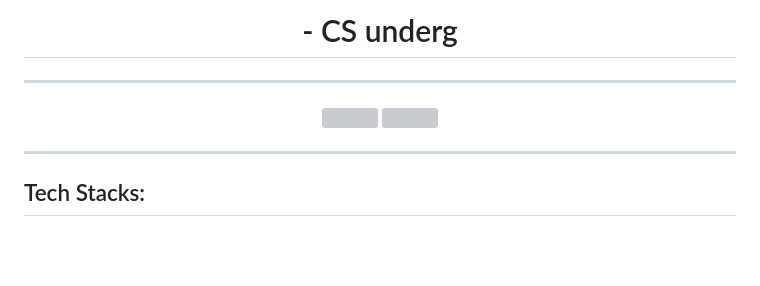
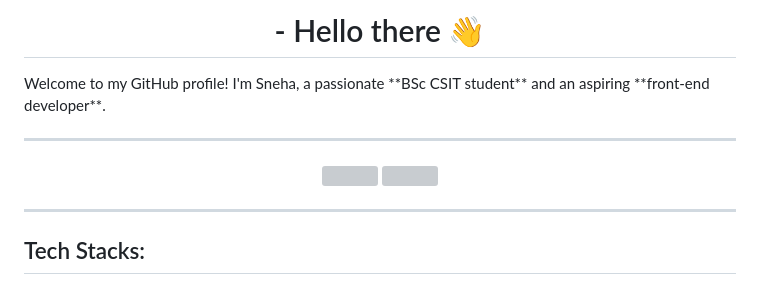
Before and after one commit to sneha-devkota/sneha-devkota, a Markdown page: README.md, the part around the change printed below. Rendered like a GitHub page; blank space fills up the shorter version; grey boxes are pictures that could not be loaded.

```diff
--- a/README.md
+++ b/README.md
@@ -1,4 +1,5 @@
-<h1 align="center" style="color: #fefe46;">- CS underg</h1>
+<h1 align="center" style="color: #fefe46;">- Hello there 👋 </h1>
+Welcome to my GitHub profile! I'm Sneha, a passionate **BSc CSIT student** and an aspiring **front-end developer**.
 <hr/>
 
 <p align="center">
```
Also changed, not shown: other parts of README.md (+4 -16 lines).
